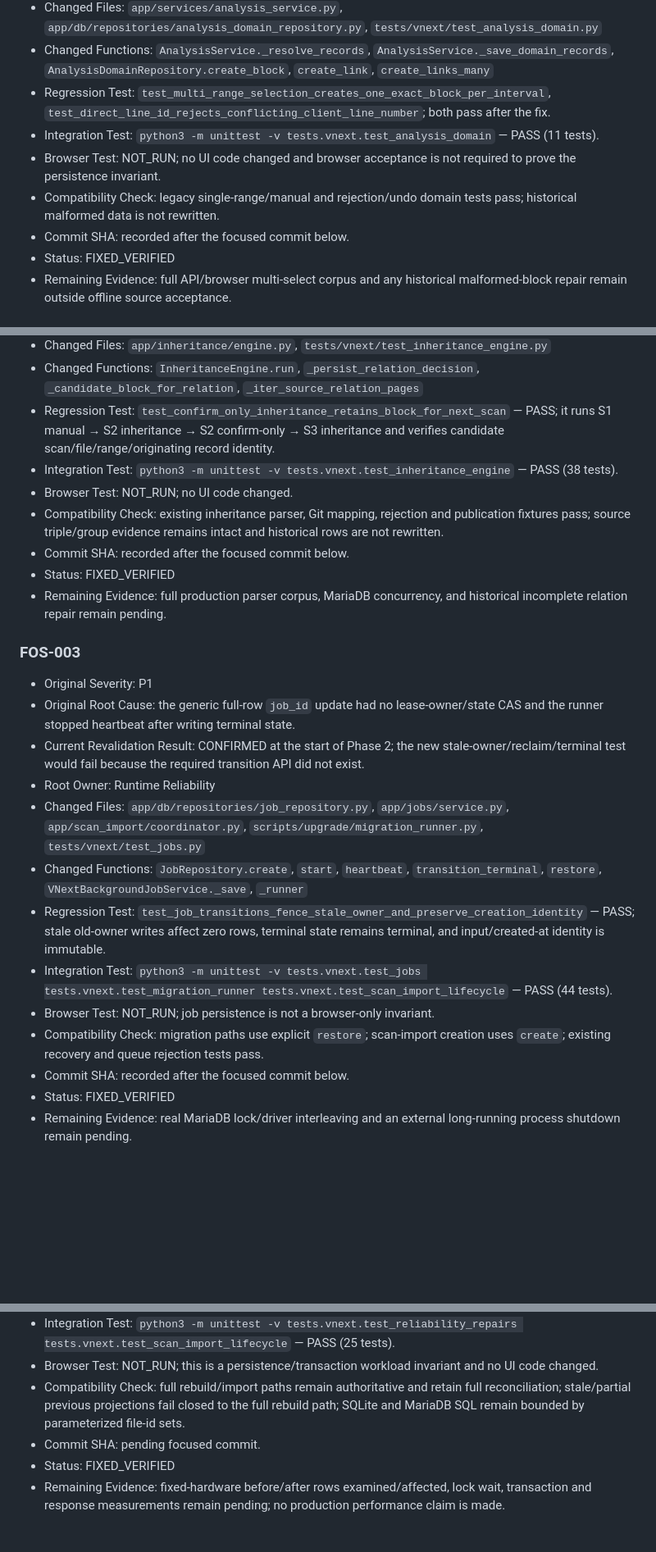
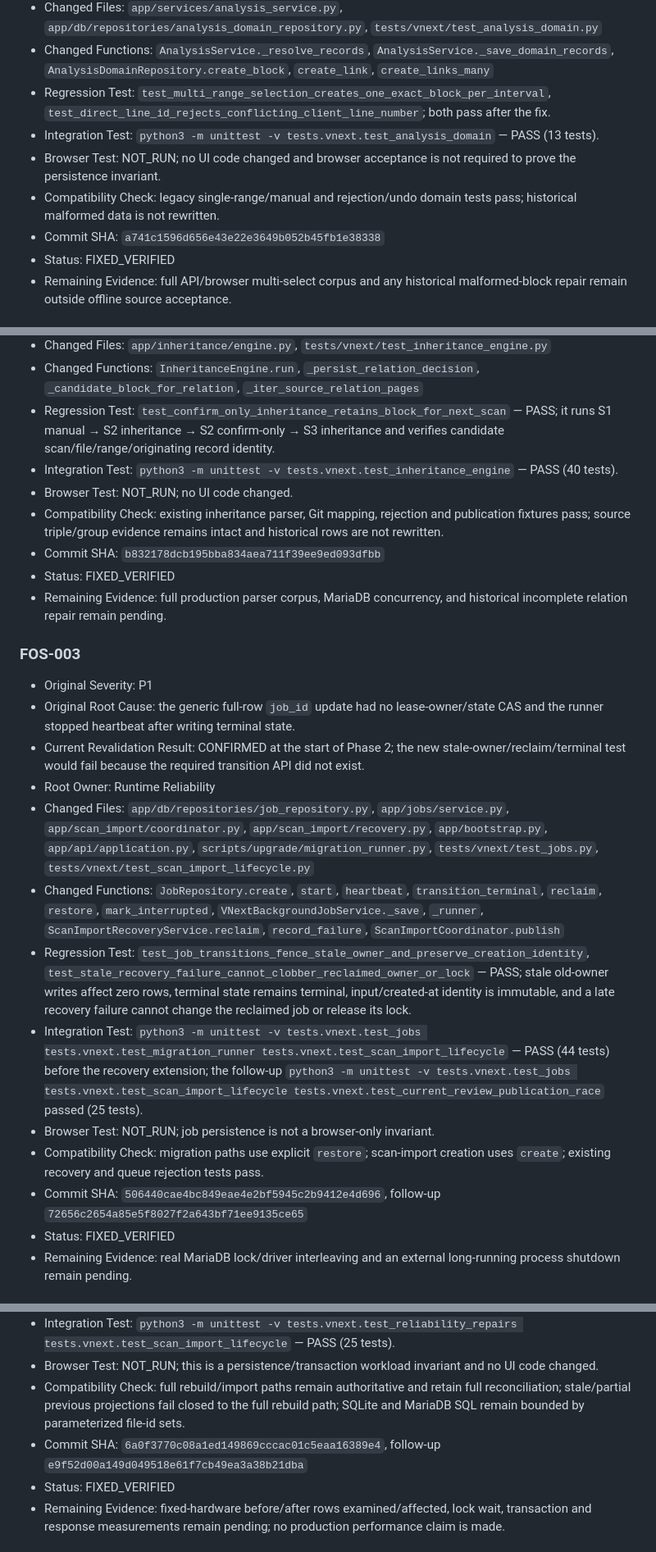
Before and after one commit to Chary-yu/fos_coverage_tool, a Markdown page: FOS_REMEDIATION_LEDGER.md, 3 parts joined by grey strips. Shown at 82% size. GitHub-like rendering; blank space fills up the shorter version.

Commit message:
docs(r8): record audit remediation closure

```diff
--- a/FOS_REMEDIATION_LEDGER.md
+++ b/FOS_REMEDIATION_LEDGER.md
@@ -44,10 +44,10 @@ The following fields are updated after each root-cause commit:
 - Changed Files: `app/services/analysis_service.py`, `app/db/repositories/analysis_domain_repository.py`, `tests/vnext/test_analysis_domain.py`
 - Changed Functions: `AnalysisService._resolve_records`, `AnalysisService._save_domain_records`, `AnalysisDomainRepository.create_block`, `create_link`, `create_links_many`
 - Regression Test: `test_multi_range_selection_creates_one_exact_block_per_interval`, `test_direct_line_id_rejects_conflicting_client_line_number`; both pass after the fix.
-- Integration Test: `python3 -m unittest -v tests.vnext.test_analysis_domain` — PASS (11 tests).
+- Integration Test: `python3 -m unittest -v tests.vnext.test_analysis_domain` — PASS (13 tests).
 - Browser Test: NOT_RUN; no UI code changed and browser acceptance is not required to prove the persistence invariant.
 - Compatibility Check: legacy single-range/manual and rejection/undo domain tests pass; historical malformed data is not rewritten.
-- Commit SHA: recorded after the focused commit below.
+- Commit SHA: `a741c1596d656e43e22e3649b052b45fb1e38338`
 - Status: FIXED_VERIFIED
 - Remaining Evidence: full API/browser multi-select corpus and any historical malformed-block repair remain outside offline source acceptance.
 
@@ -60,10 +60,10 @@ The following fields are updated after each root-cause commit:
 - Changed Files: `app/inheritance/engine.py`, `tests/vnext/test_inheritance_engine.py`
 - Changed Functions: `InheritanceEngine.run`, `_persist_relation_decision`, `_candidate_block_for_relation`, `_iter_source_relation_pages`
 - Regression Test: `test_confirm_only_inheritance_retains_block_for_next_scan` — PASS; it runs S1 manual → S2 inheritance → S2 confirm-only → S3 inheritance and verifies candidate scan/file/range/originating record identity.
-- Integration Test: `python3 -m unittest -v tests.vnext.test_inheritance_engine` — PASS (38 tests).
+- Integration Test: `python3 -m unittest -v tests.vnext.test_inheritance_engine` — PASS (40 tests).
 - Browser Test: NOT_RUN; no UI code changed.
 - Compatibility Check: existing inheritance parser, Git mapping, rejection and publication fixtures pass; source triple/group evidence remains intact and historical rows are not rewritten.
-- Commit SHA: recorded after the focused commit below.
+- Commit SHA: `b832178dcb195bba834aea711f39ee9ed093dfbb`
 - Status: FIXED_VERIFIED
 - Remaining Evidence: full production parser corpus, MariaDB concurrency, and historical incomplete relation repair remain pending.
 
@@ -73,13 +73,13 @@ The following fields are updated after each root-cause commit:
 - Original Root Cause: the generic full-row `job_id` update had no lease-owner/state CAS and the runner stopped heartbeat after writing terminal state.
 - Current Revalidation Result: CONFIRMED at the start of Phase 2; the new stale-owner/reclaim/terminal test would fail because the required transition API did not exist.
 - Root Owner: Runtime Reliability
-- Changed Files: `app/db/repositories/job_repository.py`, `app/jobs/service.py`, `app/scan_import/coordinator.py`, `scripts/upgrade/migration_runner.py`, `tests/vnext/test_jobs.py`
-- Changed Functions: `JobRepository.create`, `start`, `heartbeat`, `transition_terminal`, `restore`, `VNextBackgroundJobService._save`, `_runner`
-- Regression Test: `test_job_transitions_fence_stale_owner_and_preserve_creation_identity` — PASS; stale old-owner writes affect zero rows, terminal state remains terminal, and input/created-at identity is immutable.
-- Integration Test: `python3 -m unittest -v tests.vnext.test_jobs tests.vnext.test_migration_runner tests.vnext.test_scan_import_lifecycle` — PASS (44 tests).
+- Changed Files: `app/db/repositories/job_repository.py`, `app/jobs/service.py`, `app/scan_import/coordinator.py`, `app/scan_import/recovery.py`, `app/bootstrap.py`, `app/api/application.py`, `scripts/upgrade/migration_runner.py`, `tests/vnext/test_jobs.py`, `tests/vnext/test_scan_import_lifecycle.py`
+- Changed Functions: `JobRepository.create`, `start`, `heartbeat`, `transition_terminal`, `reclaim`, `restore`, `mark_interrupted`, `VNextBackgroundJobService._save`, `_runner`, `ScanImportRecoveryService.reclaim`, `record_failure`, `ScanImportCoordinator.publish`
+- Regression Test: `test_job_transitions_fence_stale_owner_and_preserve_creation_identity`, `test_stale_recovery_failure_cannot_clobber_reclaimed_owner_or_lock` — PASS; stale old-owner writes affect zero rows, terminal state remains terminal, input/created-at identity is immutable, and a late recovery failure cannot change the reclaimed job or release its lock.
+- Integration Test: `python3 -m unittest -v tests.vnext.test_jobs tests.vnext.test_migration_runner tests.vnext.test_scan_import_lifecycle` — PASS (44 tests) before the recovery extension; the follow-up `python3 -m unittest -v tests.vnext.test_jobs tests.vnext.test_scan_import_lifecycle tests.vnext.test_current_review_publication_race` passed (25 tests).
 - Browser Test: NOT_RUN; job persistence is not a browser-only invariant.
 - Compatibility Check: migration paths use explicit `restore`; scan-import creation uses `create`; existing recovery and queue rejection tests pass.
-- Commit SHA: recorded after the focused commit below.
+- Commit SHA: `506440cae4bc849eae4e2bf5945c2b9412e4d696`, follow-up `72656c2654a85e5f8027f2a643bf71ee9135ce65`
 - Status: FIXED_VERIFIED
 - Remaining Evidence: real MariaDB lock/driver interleaving and an external long-running process shutdown remain pending.
 
@@ -111,7 +111,7 @@ The following fields are updated after each root-cause commit:
 - Integration Test: `python3 -m unittest -v tests.vnext.test_reliability_repairs tests.vnext.test_scan_import_lifecycle` — PASS (25 tests).
 - Browser Test: NOT_RUN; this is a persistence/transaction workload invariant and no UI code changed.
 - Compatibility Check: full rebuild/import paths remain authoritative and retain full reconciliation; stale/partial previous projections fail closed to the full rebuild path; SQLite and MariaDB SQL remain bounded by parameterized file-id sets.
-- Commit SHA: pending focused commit.
+- Commit SHA: `6a0f3770c08a1ed149869cccac01c5eaa16389e4`, follow-up `e9f52d00a149d049518e61f7cb49ea3a38b21dba`
 - Status: FIXED_VERIFIED
 - Remaining Evidence: fixed-hardware before/after rows examined/affected, lock wait, transaction and response measurements remain pending; no production performance claim is made.
 
```
Also changed, not shown: other parts of FOS_REMEDIATION_LEDGER.md (+7 -7 lines), FOS_REMEDIATION_EXECUTION_72656c2654a85e5f8027f2a643bf71ee9135ce65.md (added, +415 -0 lines), 1 other file.
